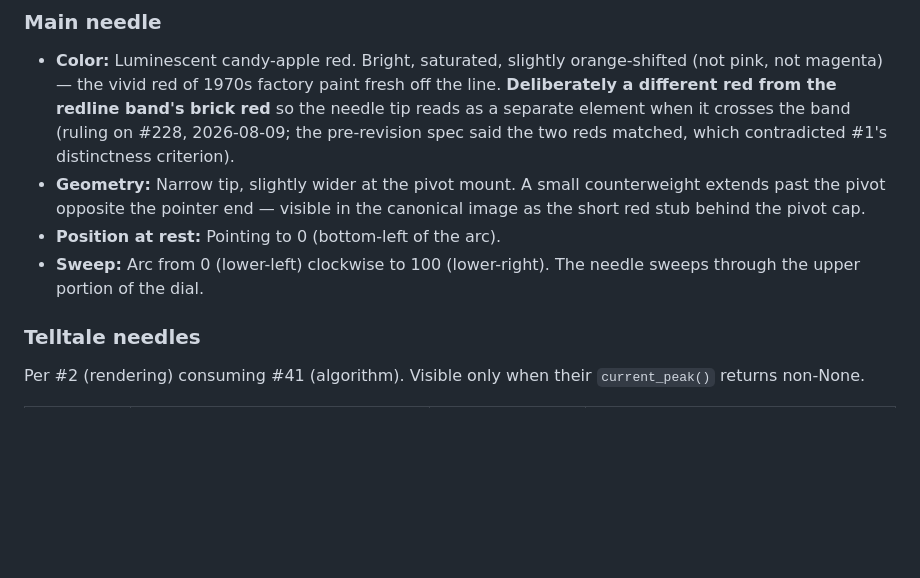
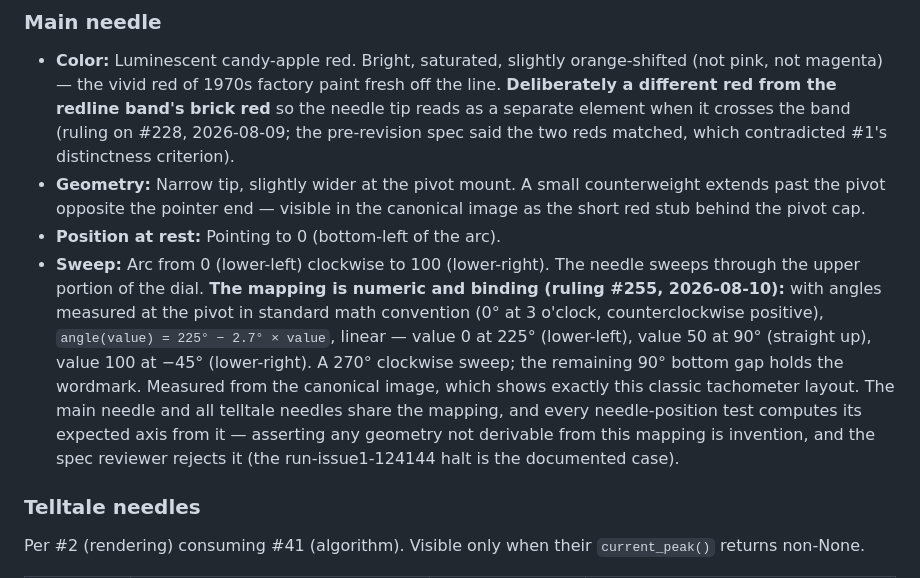
Before and after one commit to martymcenroe/boostgauge, a Markdown page: docs/design/0002-aesthetic-v1-stingray.md, the part around the change. Rendered like a GitHub page; blank space fills up the shorter version.

Commit message:
docs: pin the dial's angular geometry — 270° sweep, angle(value) = 225° − 2.7°·value (Closes #255) (#256)
Co-authored-by: Claude Fable 5 <noreply@anthropic.com>

```diff
--- a/docs/design/0002-aesthetic-v1-stingray.md
+++ b/docs/design/0002-aesthetic-v1-stingray.md
@@ -75,7 +75,7 @@ Each subsection lists one visual decision, its value, and its rationale where no
 - **Color:** Luminescent candy-apple red. Bright, saturated, slightly orange-shifted (not pink, not magenta) — the vivid red of 1970s factory paint fresh off the line. **Deliberately a different red from the redline band's brick red** so the needle tip reads as a separate element when it crosses the band (ruling on #228, 2026-08-09; the pre-revision spec said the two reds matched, which contradicted #1's distinctness criterion).
 - **Geometry:** Narrow tip, slightly wider at the pivot mount. A small counterweight extends past the pivot opposite the pointer end — visible in the canonical image as the short red stub behind the pivot cap.
 - **Position at rest:** Pointing to 0 (bottom-left of the arc).
-- **Sweep:** Arc from 0 (lower-left) clockwise to 100 (lower-right). The needle sweeps through the upper portion of the dial.
+- **Sweep:** Arc from 0 (lower-left) clockwise to 100 (lower-right). The needle sweeps through the upper portion of the dial. **The mapping is numeric and binding (ruling #255, 2026-08-10):** with angles measured at the pivot in standard math convention (0° at 3 o'clock, counterclockwise positive), `angle(value) = 225° − 2.7° × value`, linear — value 0 at 225° (lower-left), value 50 at 90° (straight up), value 100 at −45° (lower-right). A 270° clockwise sweep; the remaining 90° bottom gap holds the wordmark. Measured from the canonical image, which shows exactly this classic tachometer layout. The main needle and all telltale needles share the mapping, and every needle-position test computes its expected axis from it — asserting any geometry not derivable from this mapping is invention, and the spec reviewer rejects it (the run-issue1-124144 halt is the documented case).
 
 ### Telltale needles
 
```
